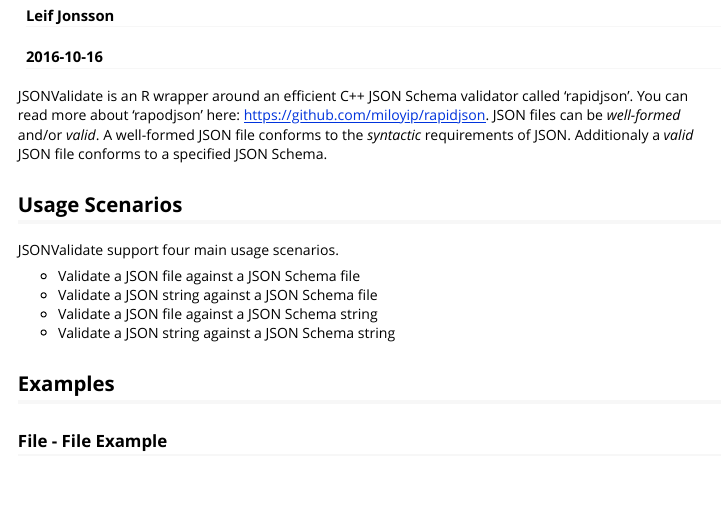
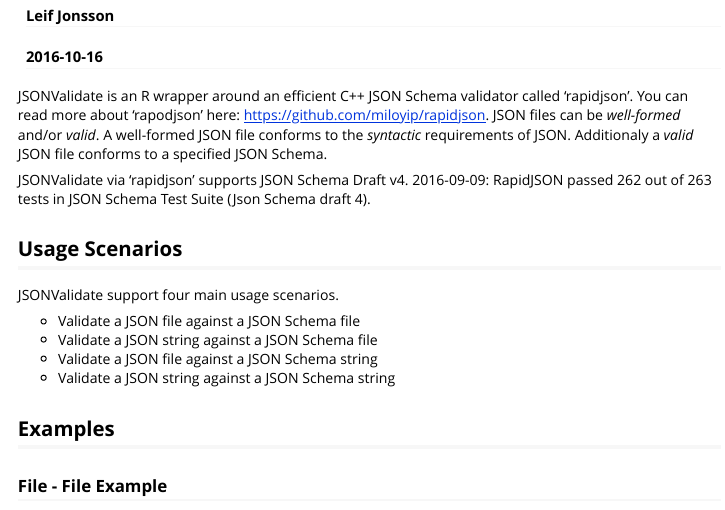
Before and after one commit to lejon/validatejsonr, an R Markdown document (vignettes/JSONValidate.Rmd): the page in a window 1100 px wide, from 70 px down. Rendered offline with R 4.5, knitr and Pandoc, with nearby package versions; some code elsewhere in the file could not run offline.

Commit message:
More docs.

```diff
--- a/vignettes/JSONValidate.Rmd
+++ b/vignettes/JSONValidate.Rmd
@@ -11,6 +11,8 @@
 
 JSONValidate is an R wrapper around an efficient C++ JSON Schema validator called 'rapidjson'. You can read more about 'rapodjson' here: https://github.com/miloyip/rapidjson. JSON files can be *well-formed* and/or *valid*. A well-formed JSON file conforms to the *syntactic*
 requirements of JSON. Additionaly a *valid* JSON file conforms to a specified JSON Schema.
+
+JSONValidate via 'rapidjson' supports JSON Schema Draft v4. 2016-09-09: RapidJSON passed 262 out of 263 tests in JSON Schema Test Suite (Json Schema draft 4).
 
 ## Usage Scenarios
 
```
